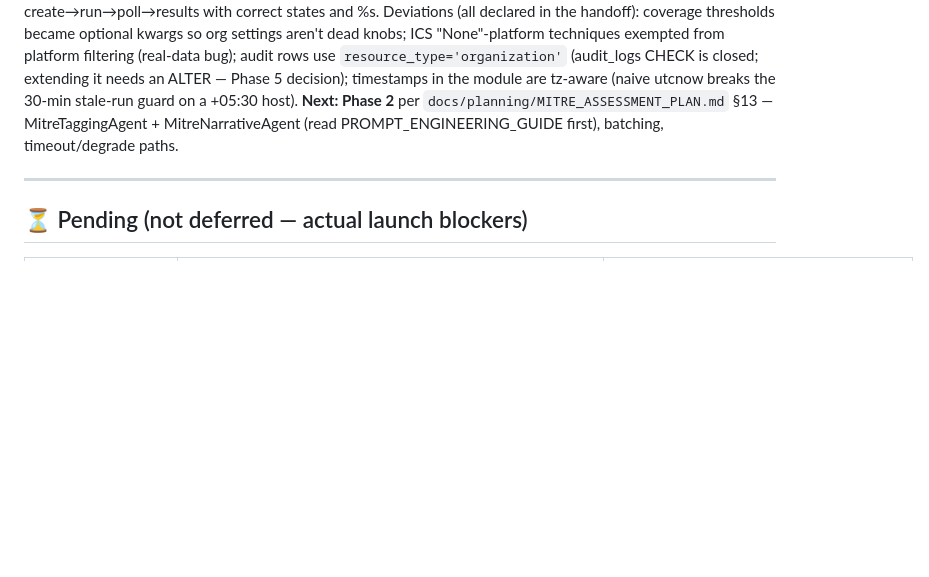
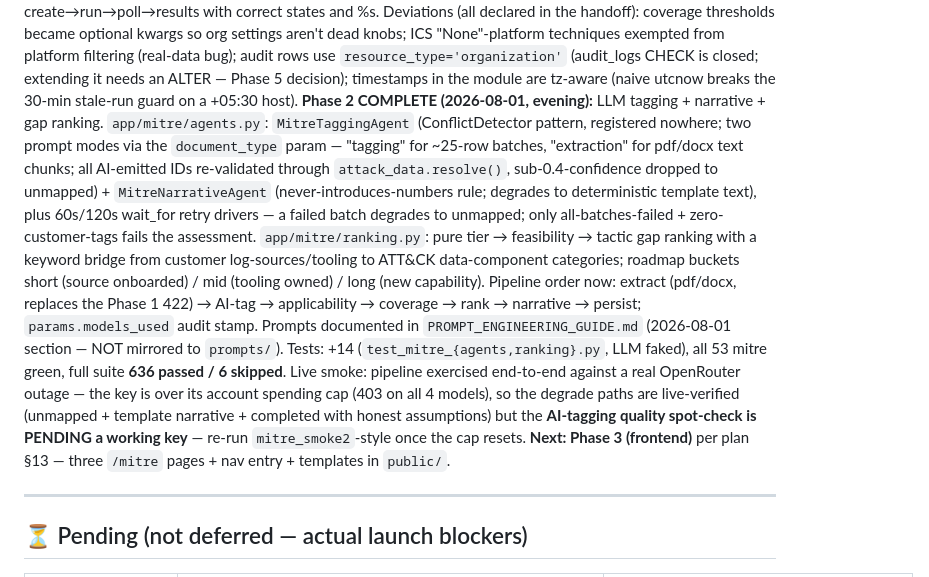
Before and after one commit to manishjnv/document-governance-platform, a Markdown page: docs/IMPLEMENTATION_PROGRESS.md, the part around one of its changes. Rendered like a GitHub page; blank space fills up the shorter version.

Commit message:
Docs: MITRE Phase 2 verified; baseline 636/6; handoff extended
Co-Authored-By: Claude Fable 5 <noreply@anthropic.com>

```diff
--- a/docs/IMPLEMENTATION_PROGRESS.md
+++ b/docs/IMPLEMENTATION_PROGRESS.md
@@ -332,10 +332,32 @@ knobs; ICS "None"-platform techniques exempted from platform filtering
 (real-data bug); audit rows use `resource_type='organization'`
 (audit_logs CHECK is closed; extending it needs an ALTER — Phase 5
 decision); timestamps in the module are tz-aware (naive utcnow breaks the
-30-min stale-run guard on a +05:30 host). **Next: Phase 2** per
-`docs/planning/MITRE_ASSESSMENT_PLAN.md` §13 — MitreTaggingAgent +
-MitreNarrativeAgent (read PROMPT_ENGINEERING_GUIDE first), batching,
-timeout/degrade paths.
+30-min stale-run guard on a +05:30 host).
+**Phase 2 COMPLETE (2026-08-01, evening):** LLM tagging + narrative + gap
+ranking. `app/mitre/agents.py`: `MitreTaggingAgent` (ConflictDetector
+pattern, registered nowhere; two prompt modes via the `document_type`
+param — "tagging" for ~25-row batches, "extraction" for pdf/docx text
+chunks; all AI-emitted IDs re-validated through `attack_data.resolve()`,
+sub-0.4-confidence dropped to unmapped) + `MitreNarrativeAgent`
+(never-introduces-numbers rule; degrades to deterministic template text),
+plus 60s/120s wait_for retry drivers — a failed batch degrades to unmapped;
+only all-batches-failed + zero-customer-tags fails the assessment.
+`app/mitre/ranking.py`: pure tier → feasibility → tactic gap ranking with
+a keyword bridge from customer log-sources/tooling to ATT&CK
+data-component categories; roadmap buckets short (source onboarded) /
+mid (tooling owned) / long (new capability). Pipeline order now: extract
+(pdf/docx, replaces the Phase 1 422) → AI-tag → applicability → coverage
+→ rank → narrative → persist; `params.models_used` audit stamp. Prompts
+documented in `PROMPT_ENGINEERING_GUIDE.md` (2026-08-01 section — NOT
+mirrored to `prompts/`). Tests: +14 (`test_mitre_{agents,ranking}.py`,
+LLM faked), all 53 mitre green, full suite **636 passed / 6 skipped**.
+Live smoke: pipeline exercised end-to-end against a real OpenRouter
+outage — the key is over its account spending cap (403 on all 4 models),
+so the degrade paths are live-verified (unmapped + template narrative +
+completed with honest assumptions) but the **AI-tagging quality
+spot-check is PENDING a working key** — re-run
+`mitre_smoke2`-style once the cap resets. **Next: Phase 3 (frontend)**
+per plan §13 — three `/mitre` pages + nav entry + templates in `public/`.
 
 ---
 
```
Also changed, not shown: other parts of docs/IMPLEMENTATION_PROGRESS.md (+2 -2 lines), CLAUDE.md (+1 -1 lines), 1 other file.
